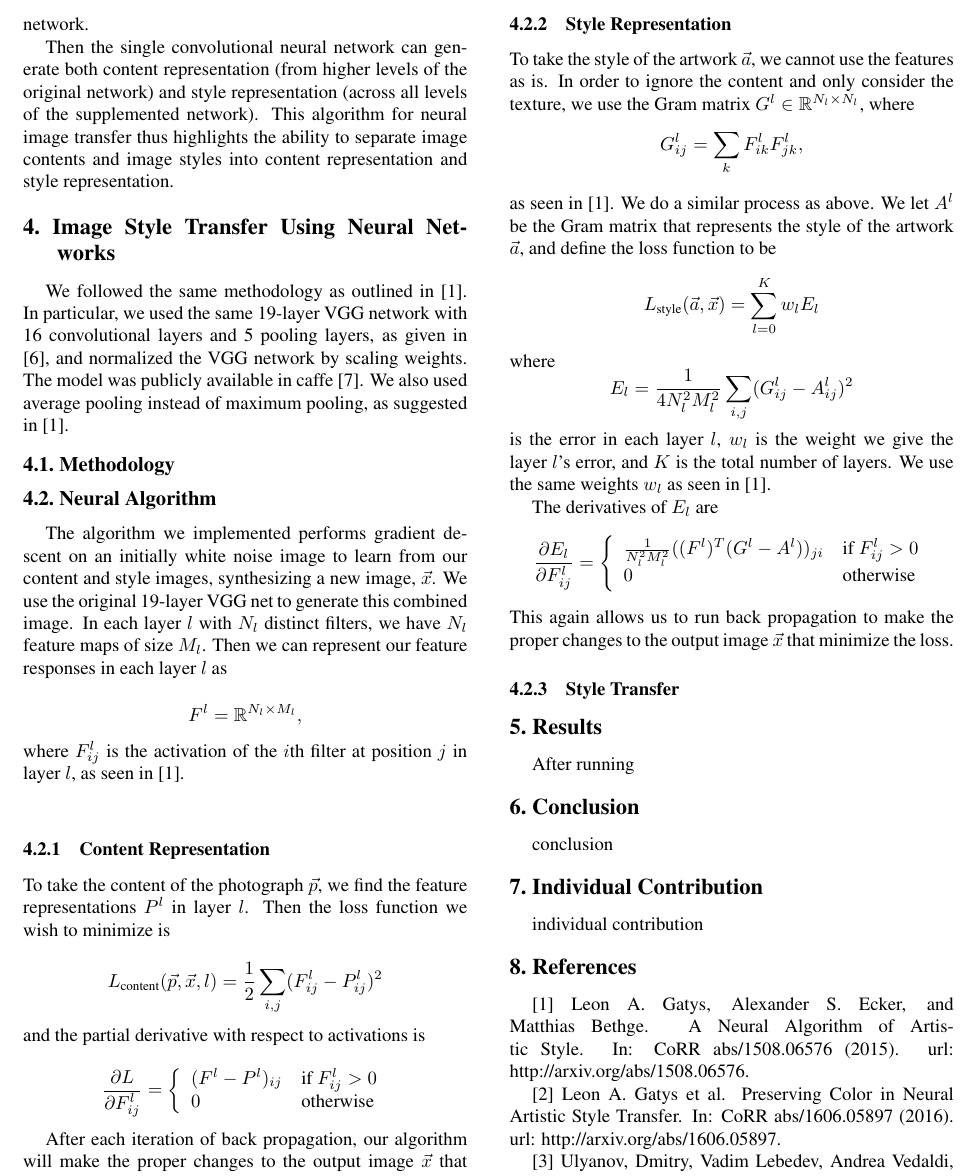
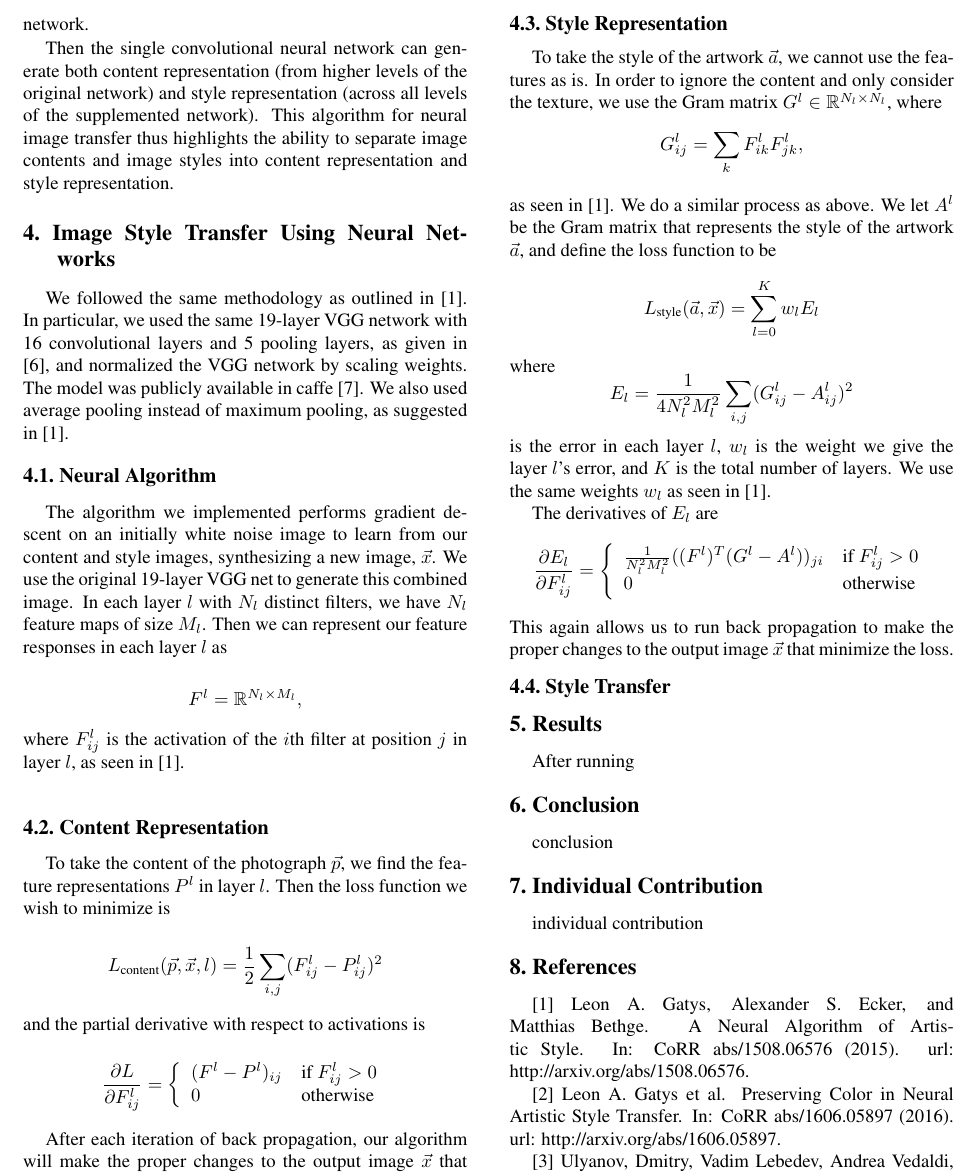
Before and after one commit to samjsong/6.819-final, a LaTeX paper (6819_report/final_report.tex): part of page 2 of 3, cut so that both start at the same text. Compiled offline with pdfLaTeX.

Commit message:
change subsections

```diff
--- a/6819_report/final_report.tex
+++ b/6819_report/final_report.tex
@@ -91,8 +91,6 @@ Then the single convolutional neural network can generate both content represent
 
 We followed the same methodology as outlined in [1]. In particular, we used the same 19-layer VGG network with 16 convolutional layers and 5 pooling layers, as given in [6], and normalized the VGG network by scaling weights. The model was publicly available in caffe [7]. We also used average pooling instead of maximum pooling, as suggested in [1].
 
-\subsection{Methodology}
-
 \subsection{Neural Algorithm}
 
 The algorithm we implemented performs gradient descent on an initially white noise image to learn from our content and style images, synthesizing a new image, $\vec{x}$. We use the original 19-layer VGG net to generate this combined image. In each layer $l$ with $N_l$ distinct filters, we have $N_l$ feature maps of size $M_l$. Then we can represent our feature responses in each layer $l$ as
@@ -101,7 +99,7 @@ The algorithm we implemented performs gradient descent on an initially white noi
 where $F_{ij}^l$ is the activation of the $i$th filter at position $j$ in layer $l$, as seen in [1].
 \newline
 
-\subsubsection{Content Representation}
+\subsection{Content Representation}
 
 To take the content of the photograph $\vec{p}$, we find the feature representations $P^l$ in layer $l$. Then the loss function we wish to minimize is
 
@@ -117,7 +115,7 @@ and the partial derivative with respect to activations is
 
 After each iteration of back propagation, our algorithm will make the proper changes to the output image $\vec{x}$ that minimize the loss with respect to the features of the content image.
 
-\subsubsection{Style Representation}
+\subsection{Style Representation}
 
 To take the style of the artwork $\vec{a}$, we cannot use the features as is. In order to ignore the content and only consider the texture, we use the Gram matrix $G^l \in \mathbb{R}^{N_l \times N_l}$, where
 \[ G_{ij}^l = \sum_k F_{ik}^l F_{jk}^l , \]
```
Also changed, not shown: 6819_report/final_report.tex (2 more changed lines).
